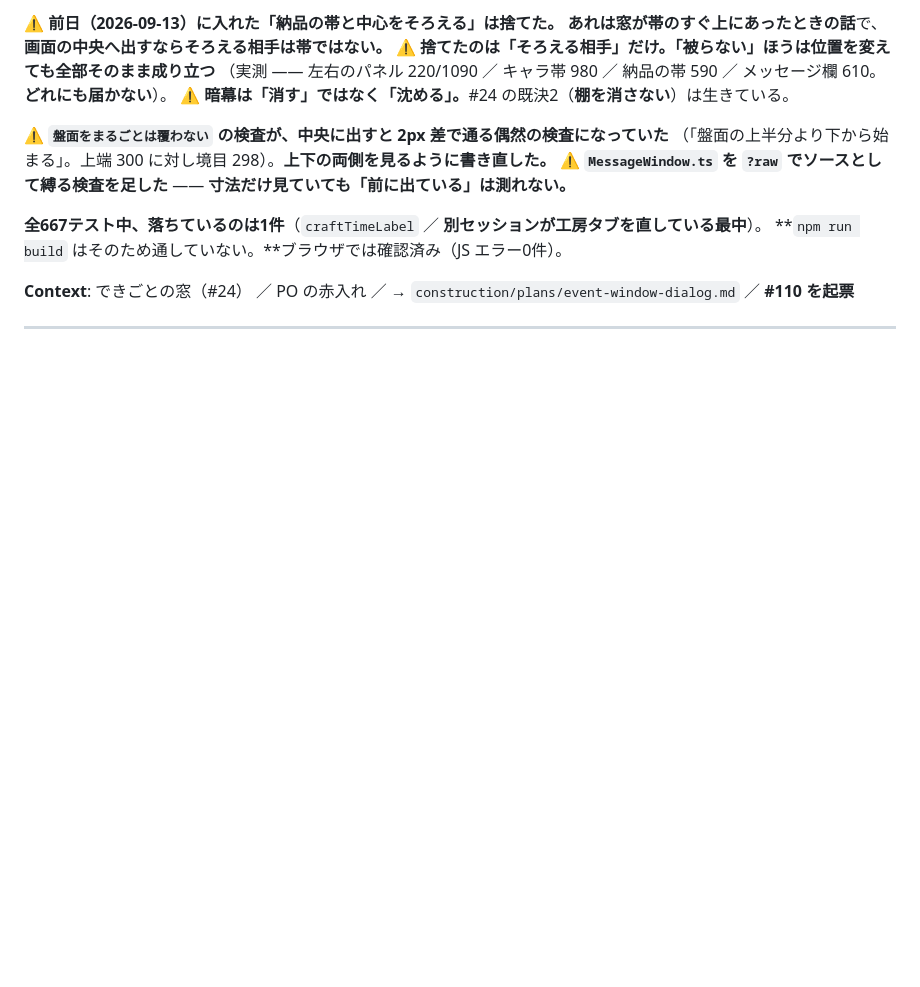
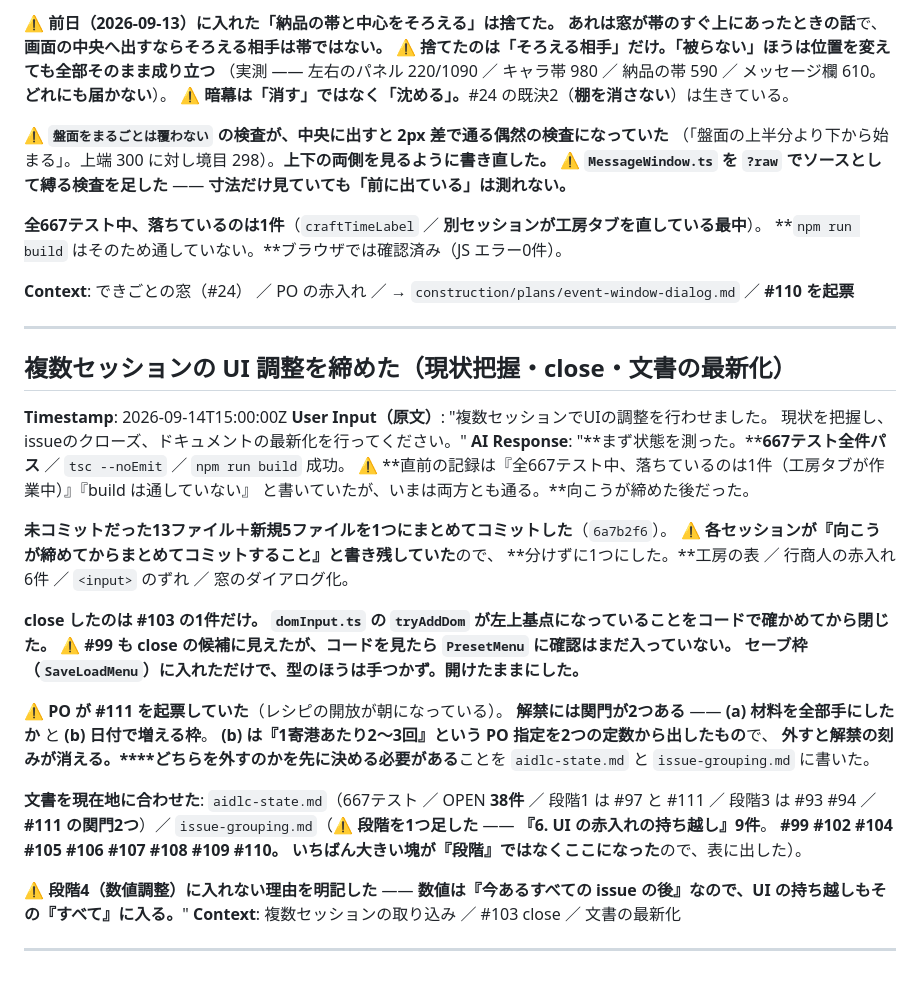
Before and after one commit to primevalsistail/shop-puzzle-simulation, a Markdown page: aidlc-docs/audit.md, the part around the change. GitHub-like rendering; blank space fills up the shorter version.

```diff
--- a/aidlc-docs/audit.md
+++ b/aidlc-docs/audit.md
@@ -1343,3 +1343,37 @@ issue 本文の追い越し ／ `materials.md` の2サイクルぶんの抜け
 **Context**: できごとの窓（#24） ／ PO の赤入れ ／ → `construction/plans/event-window-dialog.md` ／ **#110 を起票**
 
 ---
+## 複数セッションの UI 調整を締めた（現状把握・close・文書の最新化）
+**Timestamp**: 2026-09-14T15:00:00Z
+**User Input（原文）**: "複数セッションでUIの調整を行わせました。
+現状を把握し、issueのクローズ、ドキュメントの最新化を行ってください。"
+**AI Response**: "**まず状態を測った。****667テスト全件パス** ／ `tsc --noEmit` ／ `npm run build` 成功。
+⚠ **直前の記録は『全667テスト中、落ちているのは1件（工房タブが作業中）』『build は通していない』
+と書いていたが、いまは両方とも通る。**向こうが締めた後だった。
+
+**未コミットだった13ファイル＋新規5ファイルを1つにまとめてコミットした**（`6a7b2f6`）。
+⚠ **各セッションが『向こうが締めてからまとめてコミットすること』と書き残していた**ので、
+**分けずに1つにした。**工房の表 ／ 行商人の赤入れ6件 ／ `<input>` のずれ ／ 窓のダイアログ化。
+
+**close したのは #103 の1件だけ。**
+**`domInput.ts` の `tryAddDom` が左上基点になっていることをコードで確かめてから閉じた。**
+⚠ **#99 も close の候補に見えたが、コードを見たら `PresetMenu` に確認はまだ入っていない。**
+**セーブ枠（`SaveLoadMenu`）に入れただけで、型のほうは手つかず。開けたままにした。**
+
+⚠ **PO が #111 を起票していた**（レシピの開放が朝になっている）。
+**解禁には関門が2つある** —— **(a) 材料を全部手にしたか** と **(b) 日付で増える枠**。
+**(b) は『1寄港あたり2〜3回』という PO 指定を2つの定数から出したもの**で、
+**外すと解禁の刻みが消える。****どちらを外すのかを先に決める必要がある**ことを
+`aidlc-state.md` と `issue-grouping.md` に書いた。
+
+**文書を現在地に合わせた**: `aidlc-state.md`（667テスト ／ OPEN **38件** ／
+段階1 は #97 と #111 ／ 段階3 は #93 #94 ／ **#111 の関門2つ**）／
+`issue-grouping.md`（⚠ **段階を1つ足した** —— **『6. UI の赤入れの持ち越し』9件**。
+**#99 #102 #104 #105 #106 #107 #108 #109 #110。**
+**いちばん大きい塊が『段階』ではなくここになった**ので、表に出した）。
+
+⚠ **段階4（数値調整）に入れない理由を明記した** ——
+**数値は『今あるすべての issue の後』なので、UI の持ち越しもその『すべて』に入る。**"
+**Context**: 複数セッションの取り込み ／ #103 close ／ 文書の最新化
+
+---
```
Also changed, not shown: aidlc-docs/aidlc-state.md (+14 -5 lines), 1 other file.
